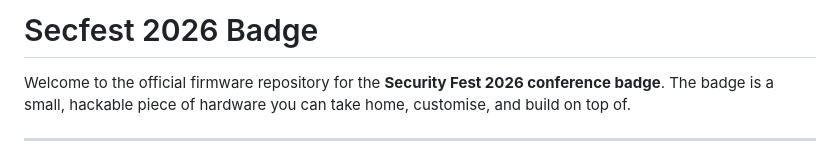
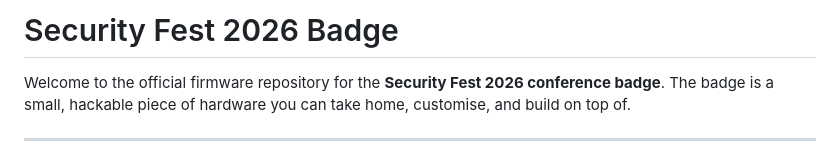
Before and after one commit to Superminaren/secfest2026badgecode, a Markdown page: README.md, the part around the change. GitHub-like rendering.

Commit message:
Changed name in title

```diff
--- a/README.md
+++ b/README.md
@@ -1,4 +1,4 @@
-# Secfest 2026 Badge
+# Security Fest 2026 Badge
 
 Welcome to the official firmware repository for the **Security Fest 2026 conference badge**. The badge is a small, hackable piece of hardware you can take home, customise, and build on top of.
 
```
